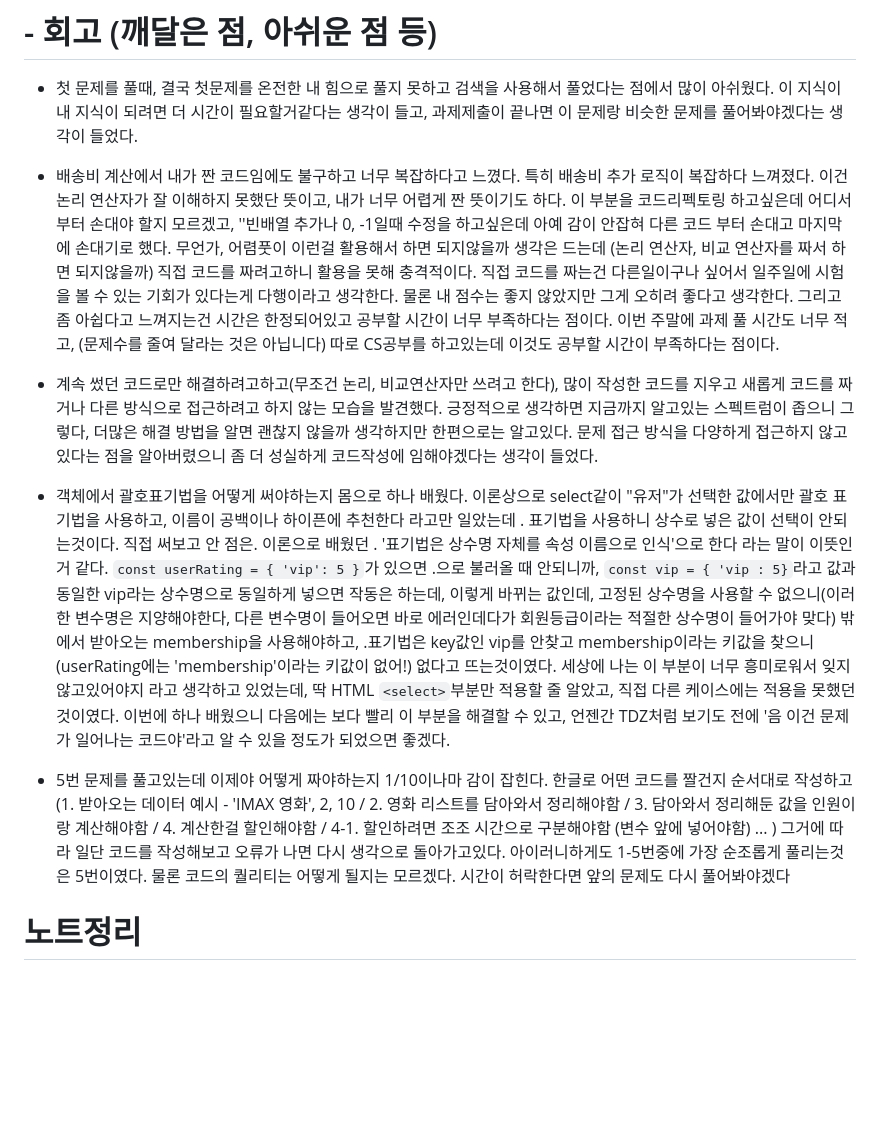
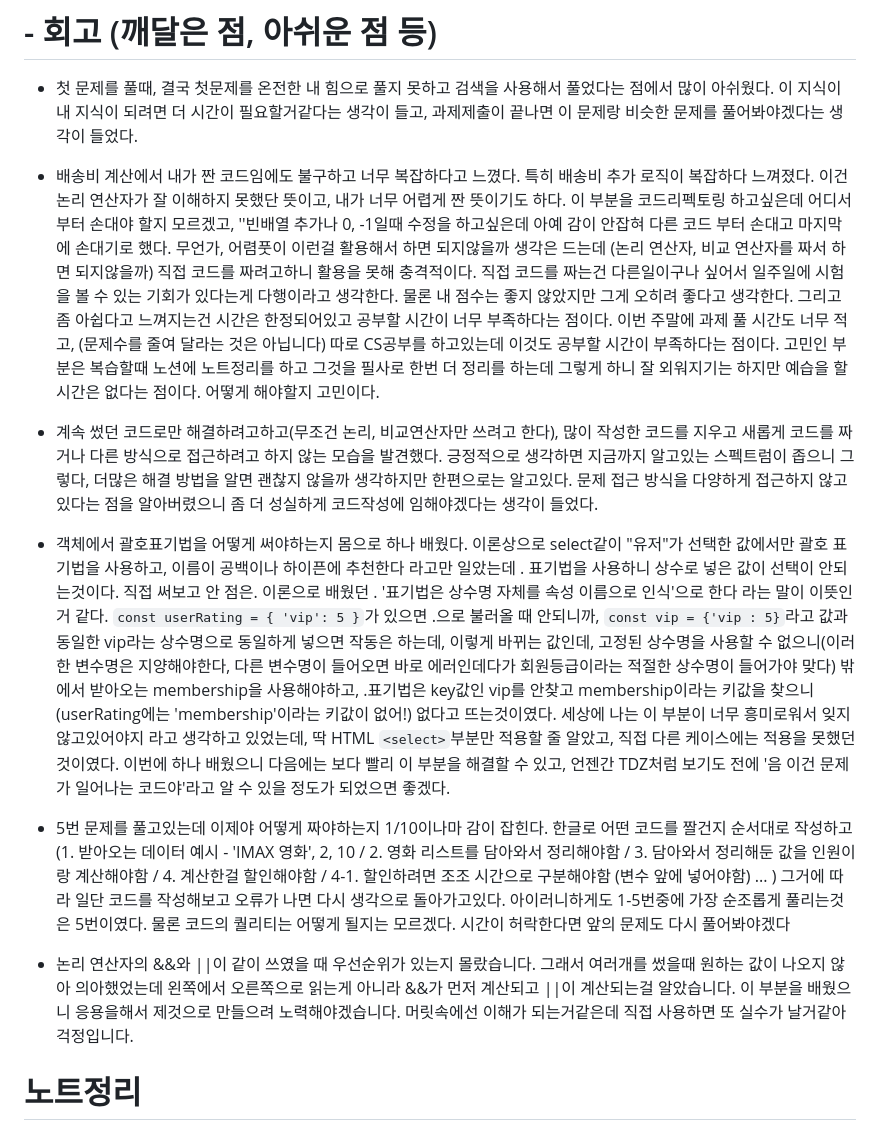
Before and after one commit to songha-5/js-homework, a Markdown page: README.md, the part around one of its changes. Drawn GitHub-style; blank space fills up the shorter version.

```diff
--- a/README.md
+++ b/README.md
@@ -152,13 +167,16 @@ chore: 설정, 빌드, 패키지
 # - 회고 (깨달은 점, 아쉬운 점 등)
 - 첫 문제를 풀때, 결국 첫문제를 온전한 내 힘으로 풀지 못하고 검색을 사용해서 풀었다는 점에서 많이 아쉬웠다. 이 지식이 내 지식이 되려면 더 시간이 필요할거같다는 생각이 들고, 과제제출이 끝나면 이 문제랑 비슷한 문제를 풀어봐야겠다는 생각이 들었다.
 
-- 배송비 계산에서 내가 짠 코드임에도 불구하고 너무 복잡하다고 느꼈다. 특히 배송비 추가 로직이 복잡하다 느껴졌다. 이건 논리 연산자가 잘 이해하지 못했단 뜻이고, 내가 너무 어렵게 짠 뜻이기도 하다. 이 부분을 코드리펙토링 하고싶은데 어디서 부터 손대야 할지 모르겠고, ''빈배열 추가나 0, -1일때 수정을 하고싶은데 아예 감이 안잡혀 다른 코드 부터 손대고 마지막에 손대기로 했다. 무언가, 어렴풋이 이런걸 활용해서 하면 되지않을까 생각은 드는데 (논리 연산자, 비교 연산자를 짜서 하면 되지않을까) 직접 코드를 짜려고하니 활용을 못해 충격적이다. 직접 코드를 짜는건 다른일이구나 싶어서 일주일에 시험을 볼 수 있는 기회가 있다는게 다행이라고 생각한다. 물론 내 점수는 좋지 않았지만 그게 오히려 좋다고 생각한다. 그리고 좀 아쉽다고 느껴지는건 시간은 한정되어있고 공부할 시간이 너무 부족하다는 점이다. 이번 주말에 과제 풀 시간도 너무 적고, (문제수를 줄여 달라는 것은 아닙니다) 따로 CS공부를 하고있는데 이것도 공부할 시간이 부족하다는 점이다.
+- 배송비 계산에서 내가 짠 코드임에도 불구하고 너무 복잡하다고 느꼈다. 특히 배송비 추가 로직이 복잡하다 느껴졌다. 이건 논리 연산자가 잘 이해하지 못했단 뜻이고, 내가 너무 어렵게 짠 뜻이기도 하다. 이 부분을 코드리펙토링 하고싶은데 어디서 부터 손대야 할지 모르겠고, ''빈배열 추가나 0, -1일때 수정을 하고싶은데 아예 감이 안잡혀 다른 코드 부터 손대고 마지막에 손대기로 했다. 무언가, 어렴풋이 이런걸 활용해서 하면 되지않을까 생각은 드는데 (논리 연산자, 비교 연산자를 짜서 하면 되지않을까) 직접 코드를 짜려고하니 활용을 못해 충격적이다. 직접 코드를 짜는건 다른일이구나 싶어서 일주일에 시험을 볼 수 있는 기회가 있다는게 다행이라고 생각한다. 물론 내 점수는 좋지 않았지만 그게 오히려 좋다고 생각한다. 그리고 좀 아쉽다고 느껴지는건 시간은 한정되어있고 공부할 시간이 너무 부족하다는 점이다. 이번 주말에 과제 풀 시간도 너무 적고, (문제수를 줄여 달라는 것은 아닙니다) 따로 CS공부를 하고있는데 이것도 공부할 시간이 부족하다는 점이다. 고민인 부분은 복습할때 노션에 노트정리를 하고 그것을 필사로 한번 더 정리를 하는데 그렇게 하니 잘 외워지기는 하지만 예습을 할 시간은 없다는 점이다. 어떻게 해야할지 고민이다.
 
 - 계속 썼던 코드로만 해결하려고하고(무조건 논리, 비교연산자만 쓰려고 한다), 많이 작성한 코드를 지우고 새롭게 코드를 짜거나 다른 방식으로 접근하려고 하지 않는 모습을 발견했다. 긍정적으로 생각하면 지금까지 알고있는 스펙트럼이 좁으니 그렇다, 더많은 해결 방법을 알면 괜찮지 않을까 생각하지만 한편으로는 알고있다. 문제 접근 방식을 다양하게 접근하지 않고 있다는 점을 알아버렸으니 좀 더 성실하게 코드작성에 임해야겠다는 생각이 들었다.
 
-- 객체에서 괄호표기법을 어떻게 써야하는지 몸으로 하나 배웠다. 이론상으로 select같이 "유저"가 선택한 값에서만 괄호 표기법을 사용하고, 이름이 공백이나 하이픈에 추천한다 라고만 일았는데 . 표기법을 사용하니 상수로 넣은 값이 선택이 안되는것이다. 직접 써보고 안 점은. 이론으로 배웠던 . '표기법은 상수명 자체를 속성 이름으로 인식'으로 한다 라는 말이 이뜻인거 같다. ``const userRating = { 'vip': 5 }``가 있으면 .으로 불러올 때 안되니까, ``const vip = { 'vip : 5}``라고 값과 동일한 vip라는 상수명으로 동일하게 넣으면 작동은 하는데, 이렇게 바뀌는 값인데, 고정된 상수명을 사용할 수 없으니(이러한 변수명은 지양해야한다, 다른 변수명이 들어오면 바로 에러인데다가 회원등급이라는 적절한 상수명이 들어가야 맞다) 밖에서 받아오는 membership을 사용해야하고, .표기법은 key값인 vip를 안찾고 membership이라는 키값을 찾으니(userRating에는 'membership'이라는 키값이 없어!) 없다고 뜨는것이였다. 세상에 나는 이 부분이 너무 흥미로워서 잊지않고있어야지 라고 생각하고 있었는데, 딱 HTML ``<select>``부분만 적용할 줄 알았고, 직접 다른 케이스에는 적용을 못했던 것이였다. 이번에 하나 배웠으니 다음에는 보다 빨리 이 부분을 해결할 수 있고, 언젠간 TDZ처럼 보기도 전에 '음 이건 문제가 일어나는 코드야'라고 알 수 있을 정도가 되었으면 좋겠다.
+- 객체에서 괄호표기법을 어떻게 써야하는지 몸으로 하나 배웠다. 이론상으로 select같이 "유저"가 선택한 값에서만 괄호 표기법을 사용하고, 이름이 공백이나 하이픈에 추천한다 라고만 일았는데 . 표기법을 사용하니 상수로 넣은 값이 선택이 안되는것이다. 직접 써보고 안 점은. 이론으로 배웠던 . '표기법은 상수명 자체를 속성 이름으로 인식'으로 한다 라는 말이 이뜻인거 같다. ``const userRating = { 'vip': 5 }``가 있으면 .으로 불러올 때 안되니까, ``const vip = {'vip : 5}``라고 값과 동일한 vip라는 상수명으로 동일하게 넣으면 작동은 하는데, 이렇게 바뀌는 값인데, 고정된 상수명을 사용할 수 없으니(이러한 변수명은 지양해야한다, 다른 변수명이 들어오면 바로 에러인데다가 회원등급이라는 적절한 상수명이 들어가야 맞다) 밖에서 받아오는 membership을 사용해야하고, .표기법은 key값인 vip를 안찾고 membership이라는 키값을 찾으니(userRating에는 'membership'이라는 키값이 없어!) 없다고 뜨는것이였다. 세상에 나는 이 부분이 너무 흥미로워서 잊지않고있어야지 라고 생각하고 있었는데, 딱 HTML ``<select>``부분만 적용할 줄 알았고, 직접 다른 케이스에는 적용을 못했던 것이였다. 이번에 하나 배웠으니 다음에는 보다 빨리 이 부분을 해결할 수 있고, 언젠간 TDZ처럼 보기도 전에 '음 이건 문제가 일어나는 코드야'라고 알 수 있을 정도가 되었으면 좋겠다.
 
 - 5번 문제를 풀고있는데 이제야 어떻게 짜야하는지 1/10이나마 감이 잡힌다. 한글로 어떤 코드를 짤건지 순서대로 작성하고 (1. 받아오는 데이터 예시 - 'IMAX 영화', 2, 10 / 2. 영화 리스트를 담아와서 정리해야함 / 3. 담아와서 정리해둔 값을 인원이랑 계산해야함 / 4. 계산한걸 할인해야함 / 4-1. 할인하려면 조조 시간으로 구분해야함 (변수 앞에 넣어야함) ... ) 그거에 따라 일단 코드를 작성해보고 오류가 나면 다시 생각으로 돌아가고있다. 아이러니하게도 1-5번중에 가장 순조롭게 풀리는것은 5번이였다. 물론 코드의 퀄리티는 어떻게 될지는 모르겠다. 시간이 허락한다면 앞의 문제도 다시 풀어봐야겠다
 
+- 논리 연산자의 &&와 ||이 같이 쓰였을 때 우선순위가 있는지 몰랐습니다. 그래서 여러개를 썼을때 원하는 값이 나오지 않아 의아했었는데 왼쪽에서 오른쪽으로 읽는게 아니라 &&가 먼저 계산되고 ||이 계산되는걸 알았습니다. 이 부분을 배웠으니 응용을해서 제것으로 만들으려 노력해야겠습니다. 머릿속에선 이해가 되는거같은데 직접 사용하면 또 실수가 날거같아 걱정입니다.
+
+
 # 노트정리
 https://www.notion.so/3-2df953634c9d80228cc2df7749a19f89?source=copy_link
```
Also changed, not shown: other parts of README.md (+20 -5 lines).
